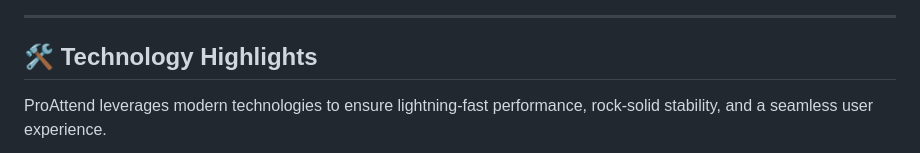
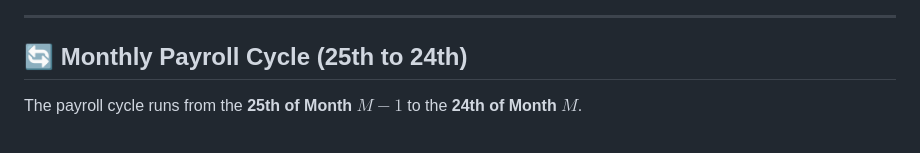
Before and after one commit to mohaba7ri/hadir_app, a Markdown page: README.md, the part around one of its changes. GitHub-like rendering.

```diff
--- a/README.md
+++ b/README.md
@@ -46,7 +56,7 @@ Traditional attendance systems often just record "check-in" and "check-out" time
 
 ---
 
-## 🛠️ Technology Highlights
+## 🔄 Monthly Payroll Cycle (25th to 24th)
 
-ProAttend leverages modern technologies to ensure lightning-fast performance, rock-solid stability, and a seamless user experience.
+The payroll cycle runs from the **25th of Month $M-1$** to the **24th of Month $M$**.
 
```
Also changed, not shown: other parts of README.md (+164 -37 lines).
